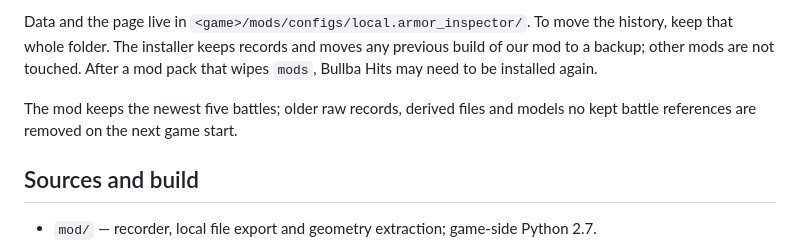
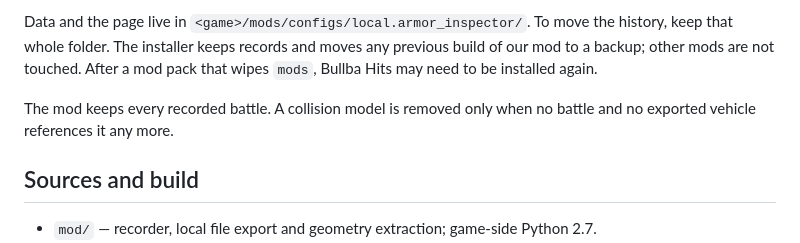
Before and after one commit to Anatoli5/Bullba-Hits, a Markdown page: README.md, the part around the change. Drawn GitHub-style.

Commit message:
README: every recorded battle is kept (the five-battle text was stale)
Co-Authored-By: Claude Fable 5.1 <noreply@anthropic.com>

```diff
--- a/README.md
+++ b/README.md
@@ -30,7 +30,7 @@ The enemy crosshair and aiming are never guessed. Penetration from the shell dat
 
 Data and the page live in `<game>/mods/configs/local.armor_inspector/`. To move the history, keep that whole folder. The installer keeps records and moves any previous build of our mod to a backup; other mods are not touched. After a mod pack that wipes `mods`, Bullba Hits may need to be installed again.
 
-The mod keeps the newest five battles; older raw records, derived files and models no kept battle references are removed on the next game start.
+The mod keeps every recorded battle. A collision model is removed only when no battle and no exported vehicle references it any more.
 
 ## Sources and build
 
```
Also changed, not shown: CHANGELOG.md (+1 -0 lines).
